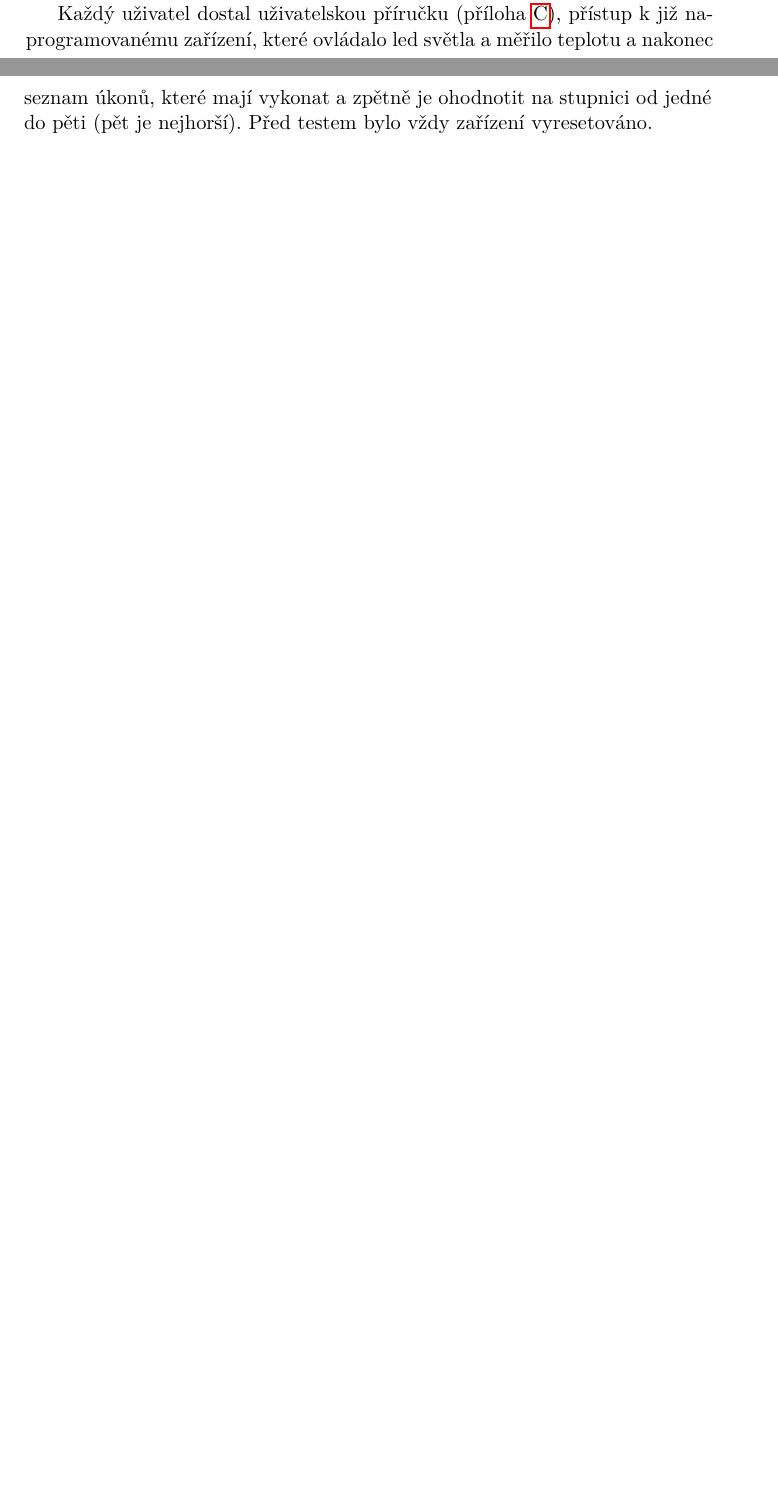
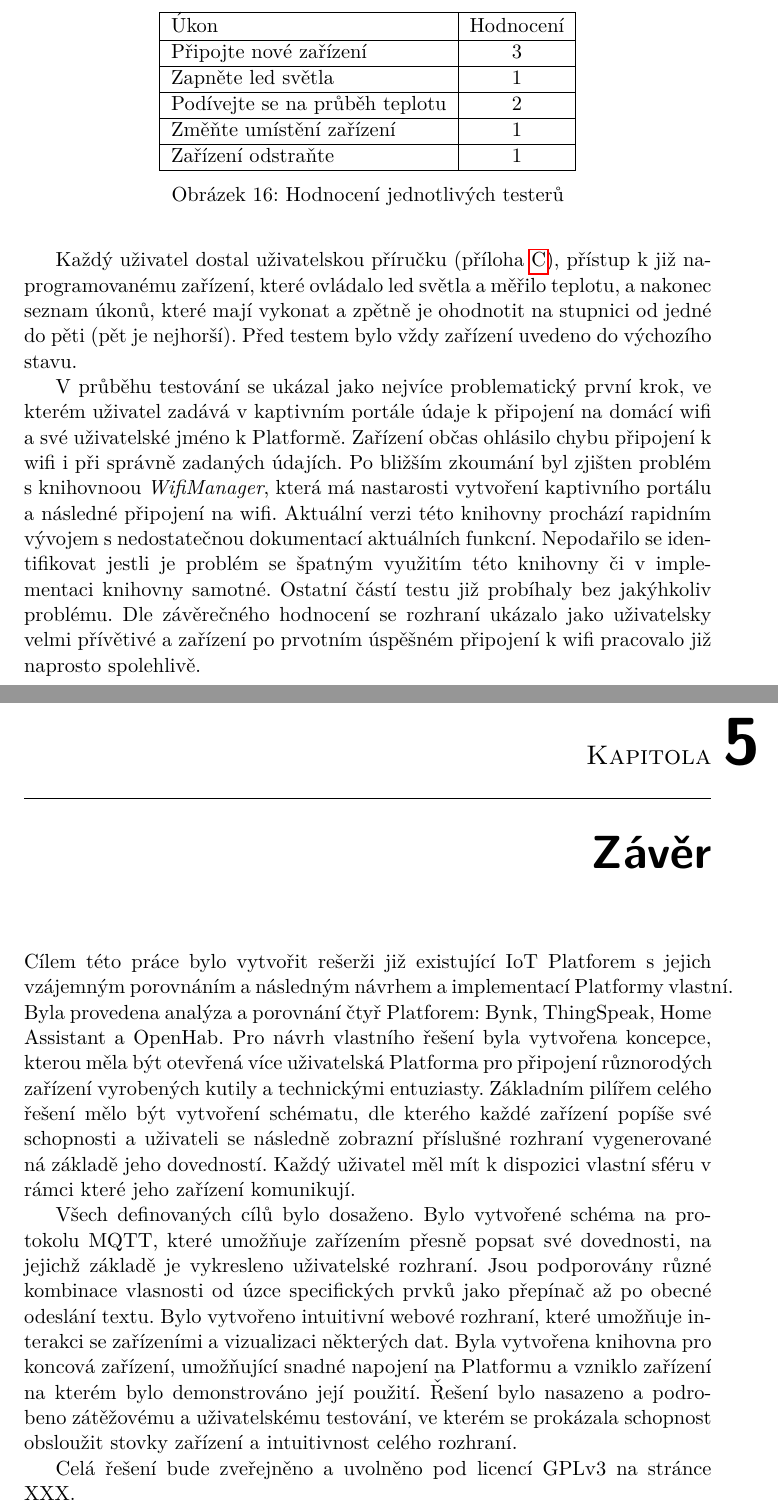
Before and after one commit to founek2/bachelor-thesis, a LaTeX thesis (BP_Skalický_Martin_2021.tex, which reads 030testing.tex): two parts of pages 62 and 63 of 81 before the commit and two parts of pages 63 and 65 of 83 after it, joined at a grey line, cut at the place of the change, the shorter picture padded with empty space. Compiled offline with pdfLaTeX; a LaTeX package or settings file that is missing is left out.

Commit message:
Draft conclusion

```diff
--- a/030testing.tex
+++ b/030testing.tex
@@ -39,4 +39,29 @@ První zvýšení trvající minutu je způsobeno zařízeními ohlašovujícím
 \section{Uživatelské testování}
 Za pomoci uživatelského testování byla ověřena intuitivnost uživatelského prostředí. Cílem bylo zjistit zda uživatelé zvládnou vykonat základní úkony bez pomoci a zjistit jejich náročnost.
 
-Každý uživatel dostal uživatelskou příručku (příloha \ref{user-guide}), přístup k již naprogramovanému zařízení, které ovládalo led světla a měřilo teplotu a nakonec seznam úkonů, které mají vykonat a zpětně je ohodnotit na stupnici od jedné do pěti (pět je nejhorší). Před testem bylo vždy zařízení vyresetováno.
+Každý uživatel dostal uživatelskou příručku (příloha \ref{user-guide}), přístup k již naprogramovanému zařízení, které ovládalo led světla a měřilo teplotu, a nakonec seznam úkonů, které mají vykonat a zpětně je ohodnotit na stupnici od jedné do pěti (pět je nejhorší). Před testem bylo vždy zařízení uvedeno do výchozího stavu.
+
+
+\begin{figure}
+    \centering
+    % \begin{adjustbox}{angle=-90}
+    % \begin{center} % pro addony přidat poznámku 324 obsahuje 2585 věcí
+    \begin{tabular}{ | l | c | }
+        \hline
+        Úkon                           & Hodnocení \\
+        \hline
+        Připojte nové zařízení         & 3         \\
+        \hline
+        Zapněte led světla             & 1         \\
+        \hline
+        Podívejte se na průběh teplotu & 2         \\
+        \hline
+        Změňte umístění zařízení       & 1         \\
+        \hline
+        Zařízení odstraňte             & 1         \\
+        \hline
+    \end{tabular}
+    \caption{Hodnocení jednotlivých testerů}
+\end{figure}
+
+V průběhu testování se ukázal jako nejvíce problematický první krok, ve kterém uživatel zadává v kaptivním portále údaje k připojení na domácí wifi a své uživatelské jméno k Platformě. Zařízení občas ohlásilo chybu připojení k wifi i při správně zadaných údajích. Po bližším zkoumání byl zjišten problém s knihovnoou \textit{WifiManager}, která má nastarosti vytvoření kaptivního portálu a následné připojení na wifi. Aktuální verzi této knihovny prochází rapidním vývojem s nedostatečnou dokumentací aktuálních funkcní. Nepodařilo se identifikovat jestli je problém se špatným využitím této knihovny či v implementaci knihovny samotné. Ostatní částí testu již probíhaly bez jakýhkoliv problému. Dle závěrečného hodnocení se rozhraní ukázalo jako uživatelsky velmi přívětivé a zařízení po prvotním úspěšném připojení k wifi pracovalo již naprosto spolehlivě.
--- a/BP_Skalický_Martin_2021.tex
+++ b/BP_Skalický_Martin_2021.tex
@@ -97,6 +97,13 @@ Vzhledem k rozsahu Bakalářské práce není cílem nahradit existující řeš
 
 \input{030testing.tex}
 
+\chapter{Závěr}
+Cílem této práce bylo vytvořit rešerži již existující IoT Platforem s jejich vzájemným porovnáním a následným návrhem a implementací Platformy vlastní. Byla provedena analýza a porovnání čtyř Platforem: Bynk, ThingSpeak, Home Assistant a OpenHab.
+Pro návrh vlastního řešení byla vytvořena koncepce, kterou měla být otevřená více uživatelská Platforma pro připojení různorodých zařízení vyrobených kutily a technickými entuziasty. Základním pilířem celého řešení mělo být vytvoření schématu, dle kterého každé zařízení popíše své schopnosti a uživateli se následně zobrazní příslušné rozhraní vygenerované ná základě jeho dovedností. Každý uživatel měl mít k dispozici vlastní sféru v rámci které jeho zařízení komunikují.
+
+Všech definovaných cílů bylo dosaženo. Bylo vytvořené schéma na protokolu MQTT, které umožňuje zařízením přesně popsat své dovednosti, na jejichž základě je vykresleno uživatelské rozhraní. Jsou podporovány různé kombinace vlasnosti od úzce specifických prvků jako přepínač až po obecné odeslání textu. Bylo vytvořeno intuitivní webové rozhraní, které umožňuje interakci se zařízeními a vizualizaci některých dat. Byla vytvořena knihovna pro koncová zařízení, umožňující snadné napojení na Platformu a vzniklo zařízení na kterém bylo demonstrováno její použití. Řešení bylo nasazeno a podrobeno zátěžovému a uživatelskému testování, ve kterém se prokázala schopnost obsloužit stovky zařízení a intuitivnost celého rozhraní.
+
+Celá řešení bude zveřejněno a uvolněno pod licencí GPLv3 na stránce XXX.
 
 
 \begin{conclusion}
```
Also changed, not shown: 020implementation.tex (+6 -0 lines), img/notification_edit.png (added), 030testing.tex (4 more changed lines), BP_Skalický_Martin_2021.tex (4 more changed lines), 1 other file.
